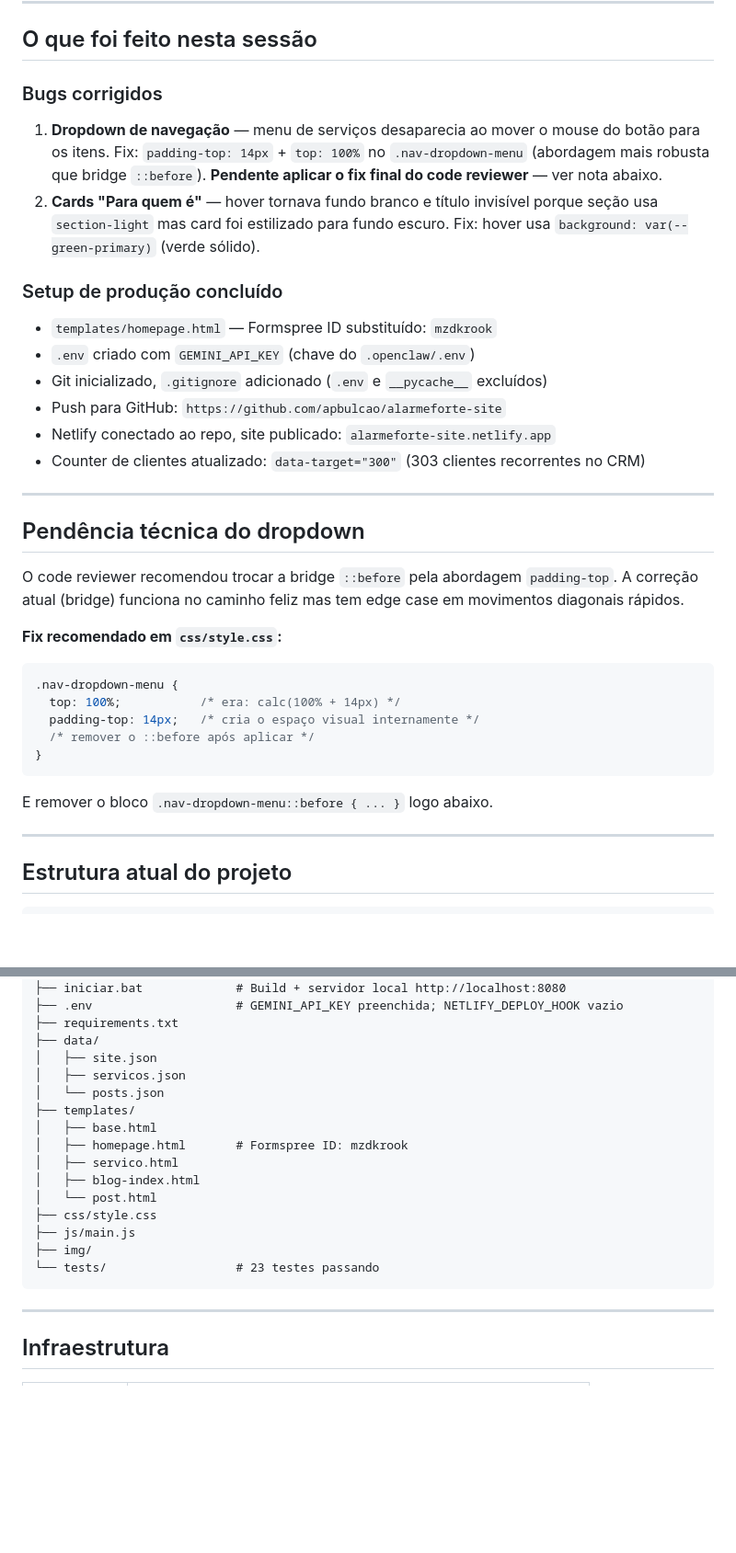
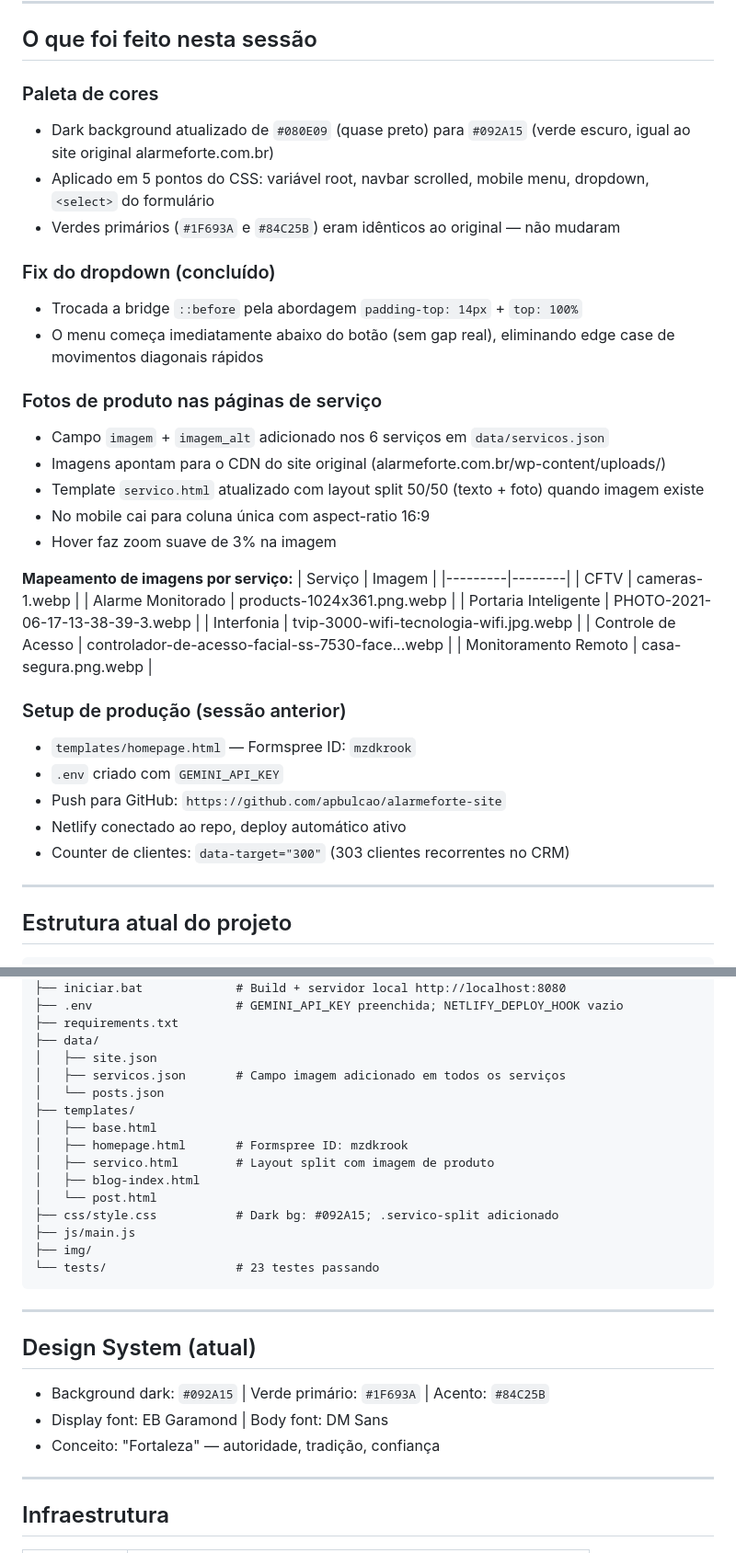
Before and after one commit to apbulcao/alarmeforte-site, a Markdown page: HANDOFF.md, 2 parts joined by grey strips. Shown at 92% size. GitHub-like rendering; blank space fills up the shorter version.

Commit message:
docs: atualiza HANDOFF com sessão 2026-03-31
Co-Authored-By: Claude Sonnet 4.6 <noreply@anthropic.com>

````diff
--- a/HANDOFF.md
+++ b/HANDOFF.md
@@ -14,33 +14,38 @@ Deploy automático via GitHub → Netlify a cada push no branch `master`.
 
 ## O que foi feito nesta sessão
 
-### Bugs corrigidos
-1. **Dropdown de navegação** — menu de serviços desaparecia ao mover o mouse do botão para os itens. Fix: `padding-top: 14px` + `top: 100%` no `.nav-dropdown-menu` (abordagem mais robusta que bridge `::before`). **Pendente aplicar o fix final do code reviewer** — ver nota abaixo.
-2. **Cards "Para quem é"** — hover tornava fundo branco e título invisível porque seção usa `section-light` mas card foi estilizado para fundo escuro. Fix: hover usa `background: var(--green-primary)` (verde sólido).
+### Paleta de cores
+- Dark background atualizado de `#080E09` (quase preto) para `#092A15` (verde escuro, igual ao site original alarmeforte.com.br)
+- Aplicado em 5 pontos do CSS: variável root, navbar scrolled, mobile menu, dropdown, `<select>` do formulário
+- Verdes primários (`#1F693A` e `#84C25B`) eram idênticos ao original — não mudaram
 
-### Setup de produção concluído
-- `templates/homepage.html` — Formspree ID substituído: `mzdkrook`
-- `.env` criado com `GEMINI_API_KEY` (chave do `.openclaw/.env`)
-- Git inicializado, `.gitignore` adicionado (`.env` e `__pycache__` excluídos)
+### Fix do dropdown (concluído)
+- Trocada a bridge `::before` pela abordagem `padding-top: 14px` + `top: 100%`
+- O menu começa imediatamente abaixo do botão (sem gap real), eliminando edge case de movimentos diagonais rápidos
+
+### Fotos de produto nas páginas de serviço
+- Campo `imagem` + `imagem_alt` adicionado nos 6 serviços em `data/servicos.json`
+- Imagens apontam para o CDN do site original (alarmeforte.com.br/wp-content/uploads/)
+- Template `servico.html` atualizado com layout split 50/50 (texto + foto) quando imagem existe
+- No mobile cai para coluna única com aspect-ratio 16:9
+- Hover faz zoom suave de 3% na imagem
+
+**Mapeamento de imagens por serviço:**
+| Serviço | Imagem |
+|---------|--------|
+| CFTV | cameras-1.webp |
+| Alarme Monitorado | products-1024x361.png.webp |
+| Portaria Inteligente | PHOTO-2021-06-17-13-38-39-3.webp |
+| Interfonia | tvip-3000-wifi-tecnologia-wifi.jpg.webp |
+| Controle de Acesso | controlador-de-acesso-facial-ss-7530-face...webp |
+| Monitoramento Remoto | casa-segura.png.webp |
+
+### Setup de produção (sessão anterior)
+- `templates/homepage.html` — Formspree ID: `mzdkrook`
+- `.env` criado com `GEMINI_API_KEY`
 - Push para GitHub: `https://github.com/apbulcao/alarmeforte-site`
-- Netlify conectado ao repo, site publicado: `alarmeforte-site.netlify.app`
-- Counter de clientes atualizado: `data-target="300"` (303 clientes recorrentes no CRM)
-
----
-
-## Pendência técnica do dropdown
-
-O code reviewer recomendou trocar a bridge `::before` pela abordagem `padding-top`. A correção atual (bridge) funciona no caminho feliz mas tem edge case em movimentos diagonais rápidos.
-
-**Fix recomendado em `css/style.css`:**
-```css
-.nav-dropdown-menu {
-  top: 100%;           /* era: calc(100% + 14px) */
-  padding-top: 14px;   /* cria o espaço visual internamente */
-  /* remover o ::before após aplicar */
-}
-```
-E remover o bloco `.nav-dropdown-menu::before { ... }` logo abaixo.
+- Netlify conectado ao repo, deploy automático ativo
+- Counter de clientes: `data-target="300"` (303 clientes recorrentes no CRM)
 
 ---
 
@@ -62,19 +67,27 @@ alarmeforte-site/
 ├── requirements.txt
 ├── data/
 │   ├── site.json
-│   ├── servicos.json
+│   ├── servicos.json       # Campo imagem adicionado em todos os serviços
 │   └── posts.json
 ├── templates/
 │   ├── base.html
 │   ├── homepage.html       # Formspree ID: mzdkrook
-│   ├── servico.html
+│   ├── servico.html        # Layout split com imagem de produto
 │   ├── blog-index.html
 │   └── post.html
-├── css/style.css
+├── css/style.css           # Dark bg: #092A15; .servico-split adicionado
 ├── js/main.js
 ├── img/
 └── tests/                  # 23 testes passando
 ```
+
+---
+
+## Design System (atual)
+
+- Background dark: `#092A15` | Verde primário: `#1F693A` | Acento: `#84C25B`
+- Display font: EB Garamond | Body font: DM Sans
+- Conceito: "Fortaleza" — autoridade, tradição, confiança
 
 ---
 
````
Also changed, not shown: other parts of HANDOFF.md (+3 -3 lines).
